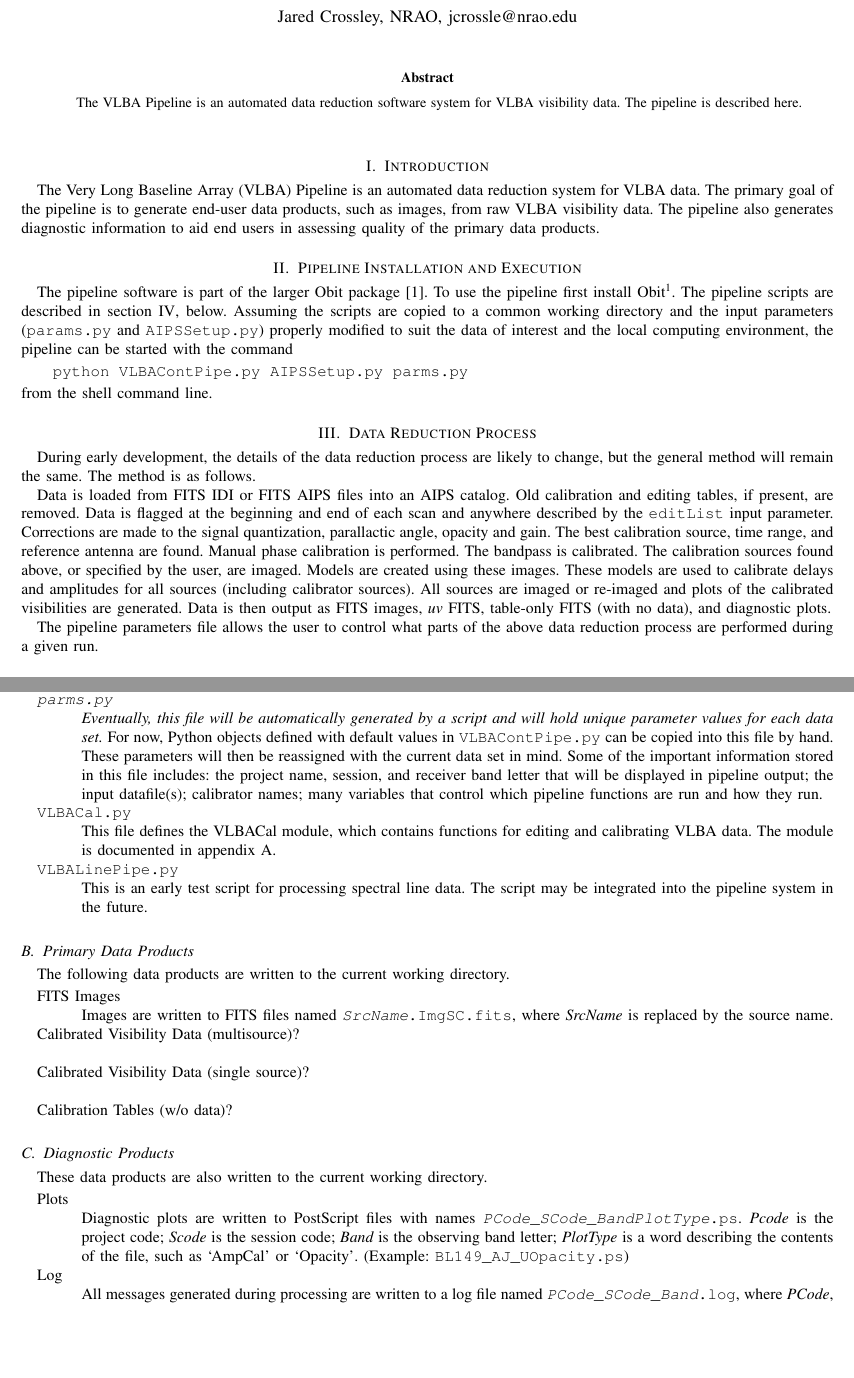
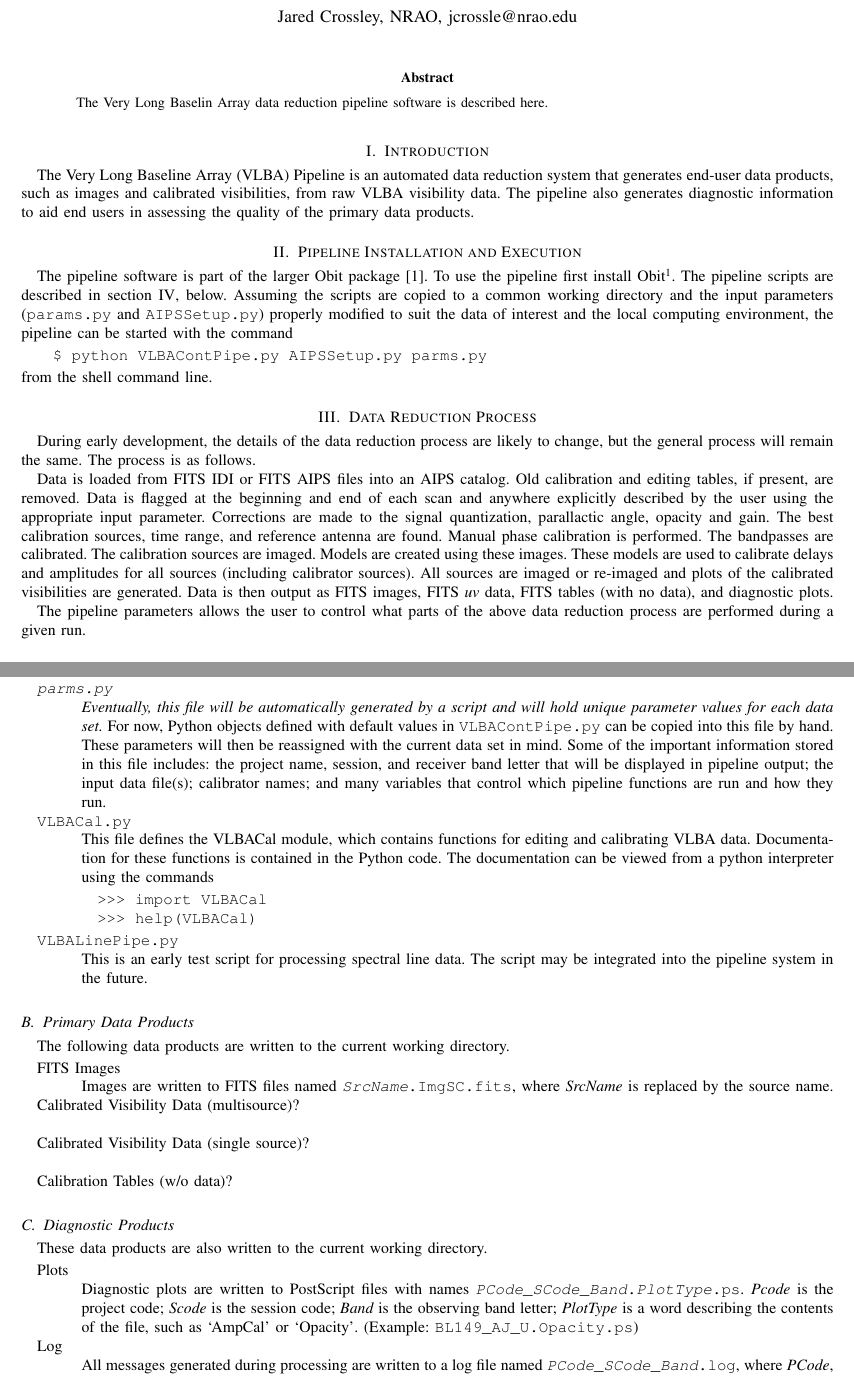
Before and after one commit to bill-cotton/ObitDoc, a LaTeX paper (VLBAPipeline/VLBAPipeMan.tex): two parts of pages 1 and 2 of 22 before the commit and two parts of pages 1 and 2 of 2 after it, joined at a grey line, cut so that both start at the same text, the shorter picture padded with empty space. Compiled offline with pdfLaTeX.

Commit message:
More revision changes.  Removed appendix and replaced it with instructions on getting VLBACal help from the python interpreter command line.

```diff
--- a/VLBAPipeline/VLBAPipeMan.tex
+++ b/VLBAPipeline/VLBAPipeMan.tex
@@ -81,7 +81,7 @@
 
 \begin{abstract}
 %\boldmath
-The VLBA Pipeline is an automated data reduction software system for VLBA visibility data.  The pipeline is described here.
+The Very Long Baselin Array data reduction pipeline software is described here.
 \end{abstract}
 % IEEEtran.cls defaults to using nonbold math in the Abstract.
 % This preserves the distinction between vectors and scalars. However,
@@ -132,7 +132,7 @@ The VLBA Pipeline is an automated data reduction software system for VLBA visibi
 %for IEEE journal papers produced under \LaTeX\ using
 %IEEEtran.cls version 1.7 and later.
 
-The Very Long Baseline Array (VLBA) Pipeline is an automated data reduction system for VLBA data.  The primary goal of the pipeline is to generate end-user data products, such as images, from raw VLBA visibility data.  The pipeline also generates diagnostic information to aid end users in assessing quality of the primary data products.
+The Very Long Baseline Array (VLBA) Pipeline is an automated data reduction system that generates end-user data products, such as images and calibrated visibilities, from raw VLBA visibility data.  The pipeline also generates diagnostic information to aid end users in assessing the quality of the primary data products.
 
 % You must have at least 2 lines in the paragraph with the drop letter
 % (should never be an issue)
@@ -147,16 +147,16 @@ The Very Long Baseline Array (VLBA) Pipeline is an automated data reduction syst
 \section{Pipeline Installation and Execution}
 
 The pipeline software is part of the larger Obit package\cite{Cotton:Obit}.  To use the pipeline first install Obit\footnote{\tt http://www.cv.nrao.edu/{\tilde}bcotton/Obit.html}.  The pipeline scripts are described in section \ref{files}, below.  Assuming the scripts are copied to a common working directory and the input parameters ({\tt params.py} and {\tt AIPSSetup.py}) properly modified to suit the data of interest and the local computing environment, the pipeline can be started with the command
-\begin{quote}\tt python VLBAContPipe.py AIPSSetup.py parms.py\end{quote}
+\begin{quote}\tt \$ python VLBAContPipe.py AIPSSetup.py parms.py\end{quote}
 from the shell command line.
 
 \section{Data Reduction Process}
 
-During early development, the details of the data reduction process are likely to change, but the general method will remain the same.  The method is as follows.
+During early development, the details of the data reduction process are likely to change, but the general process will remain the same.  The process is as follows.
 
-Data is loaded from FITS IDI or FITS AIPS files into an AIPS catalog.  Old calibration and editing tables, if present, are removed.  Data is flagged at the beginning and end of each scan and anywhere described by the {\tt editList} input parameter.  Corrections are made to the signal quantization, parallactic angle, opacity and gain.  The best calibration source, time range, and reference antenna are found.  Manual phase calibration is performed.  The bandpass is calibrated.  The calibration sources found above, or specified by the user, are imaged.  Models are created using these images.  These models are used to calibrate delays and amplitudes for all sources (including calibrator sources).  All sources are imaged or re-imaged and  plots of the calibrated visibilities are generated.  Data is then output as FITS images, {\em uv} FITS, table-only FITS (with no data), and diagnostic plots.
+Data is loaded from FITS IDI or FITS AIPS files into an AIPS catalog.  Old calibration and editing tables, if present, are removed.  Data is flagged at the beginning and end of each scan and anywhere explicitly described by the user using the appropriate input parameter.  Corrections are made to the signal quantization, parallactic angle, opacity and gain.  The best calibration sources, time range, and reference antenna are found.  Manual phase calibration is performed.  The bandpasses are calibrated.  The calibration sources are imaged.  Models are created using these images.  These models are used to calibrate delays and amplitudes for all sources (including calibrator sources).  All sources are imaged or re-imaged and  plots of the calibrated visibilities are generated.  Data is then output as FITS images, FITS {\em uv} data, FITS tables (with no data), and diagnostic plots.
 
-The pipeline parameters file allows the user to control what parts of the above data reduction process are performed during a given run.
+The pipeline parameters allows the user to control what parts of the above data reduction process are performed during a given run.
 
 \section{Files} \label{files}
 
@@ -176,9 +176,13 @@ The following files can be found within the Obit installation in directory {\tt
 
 \item[\tt AIPSSetup.py] \hfill \\ Located in \verb|ObitSystem/Obit/share/scripts|, this file initializes python objects and environment variables used by Obit and AIPS.  For example, this file defines the AIPS user number, AIPS disk (data directory), and FITS disk (directory) used by the pipeline, and also sets the number of allowed threads used by the multi-threaded Obit objects.
 
-\item[\tt \emph{parms.py}] \hfill \\ \emph{Eventually, this file will be automatically generated by a script and will hold unique parameter values for each data set.}  For now, Python objects defined with default values in {\tt VLBAContPipe.py} can be copied into this file by hand.  These parameters will then be reassigned with the current data set in mind.  Some of the important information stored in this file includes: the project name, session, and receiver band letter that will be displayed in pipeline output; the input datafile(s); calibrator names; many variables that control which pipeline functions are run and how they run.
+\item[\tt \emph{parms.py}] \hfill \\ \emph{Eventually, this file will be automatically generated by a script and will hold unique parameter values for each data set.}  For now, Python objects defined with default values in {\tt VLBAContPipe.py} can be copied into this file by hand.  These parameters will then be reassigned with the current data set in mind.  Some of the important information stored in this file includes: the project name, session, and receiver band letter that will be displayed in pipeline output; the input data file(s); calibrator names; and many variables that control which pipeline functions are run and how they run.
 
-\item[\tt VLBACal.py] \hfill \\ This file defines the VLBACal module, which contains functions for editing and calibrating VLBA data.  The module is documented in appendix \ref{VLBACal}.
+\item[\tt VLBACal.py] \hfill \\ This file defines the VLBACal module, which contains functions for editing and calibrating VLBA data.  Documentation for these functions is contained in the Python code.  The documentation can be viewed from a python interpreter using the commands
+\begin{quote}\tt
+>>> import VLBACal \\
+>>> help(VLBACal)
+\end{quote}
 
 \item[\tt VLBALinePipe.py] \hfill \\  This is an early test script for processing spectral line data.  The script may be integrated into the pipeline system in the future.
 \end{description}
@@ -203,7 +207,7 @@ These data products are also written to the current working directory.
 
 \begin{description}
 
-\item[Plots] \hfill \\  Diagnostic plots are written to PostScript files with names {\tt {\em PCode}\_{\em SCode}\_{\em Band}{\em PlotType}.ps}.  {\em Pcode} is the project code; {\em Scode} is the session code; {\em Band} is the observing band letter; {\em PlotType} is a word describing the contents of the file, such as `AmpCal' or `Opacity'.  (Example: {\tt BL149\_AJ\_UOpacity.ps})
+\item[Plots] \hfill \\  Diagnostic plots are written to PostScript files with names {\tt {\em PCode}\_{\em SCode}\_{\em Band}.{\em PlotType}.ps}.  {\em Pcode} is the project code; {\em Scode} is the session code; {\em Band} is the observing band letter; {\em PlotType} is a word describing the contents of the file, such as `AmpCal' or `Opacity'.  (Example: {\tt BL149\_AJ\_U.Opacity.ps})
 
 \item[Log] \hfill \\ All messages generated during processing are written to a log file named {\tt {\em PCode}\_{\em SCode}\_{\em Band}.log}, where {\em PCode}, {\em SCode}, {\em Band} are described above.  (Example: {\tt BL149\_AJ\_U.log})
 
```
Also changed, not shown: VLBAPipeline/VLBAPipeMan.tex (6 more changed lines).
